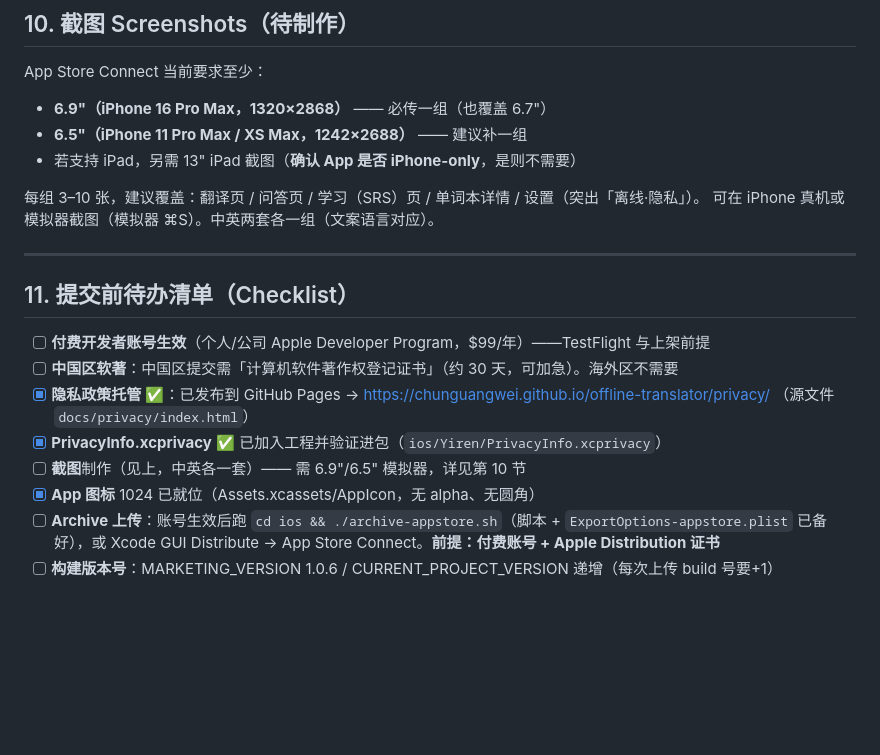
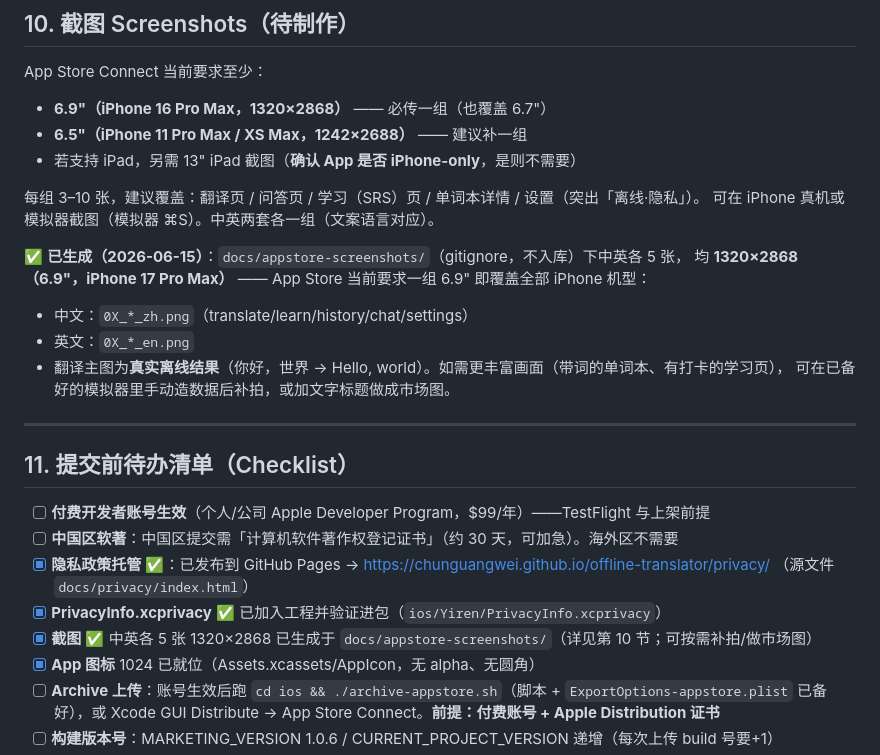
Before and after one commit to chunguangwei/offline-translator, a Markdown page: docs/ios-appstore-submission.md, the part around the change. GitHub-like rendering; blank space fills up the shorter version.

Commit message:
docs: 上架文档标注截图已生成(中英各5张 6.9")
Co-Authored-By: Claude Opus 4.8 (1M context) <noreply@anthropic.com>

```diff
--- a/docs/ios-appstore-submission.md
+++ b/docs/ios-appstore-submission.md
@@ -188,6 +188,13 @@ App Store Connect 当前要求至少：
 每组 3–10 张，建议覆盖：翻译页 / 问答页 / 学习（SRS）页 / 单词本详情 / 设置（突出「离线·隐私」）。
 可在 iPhone 真机或模拟器截图（模拟器 ⌘S）。中英两套各一组（文案语言对应）。
 
+✅ **已生成（2026-06-15）**：`docs/appstore-screenshots/`（gitignore，不入库）下中英各 5 张，
+均 **1320×2868（6.9"，iPhone 17 Pro Max）** —— App Store 当前要求一组 6.9" 即覆盖全部 iPhone 机型：
+- 中文：`0X_*_zh.png`（translate/learn/history/chat/settings）
+- 英文：`0X_*_en.png`
+- 翻译主图为**真实离线结果**（你好，世界 → Hello, world）。如需更丰富画面（带词的单词本、有打卡的学习页），
+  可在已备好的模拟器里手动造数据后补拍，或加文字标题做成市场图。
+
 ---
 
 ## 11. 提交前待办清单（Checklist）
@@ -197,7 +204,7 @@ App Store Connect 当前要求至少：
 - [x] **隐私政策托管** ✅：已发布到 GitHub Pages →
       https://chunguangwei.github.io/offline-translator/privacy/ （源文件 `docs/privacy/index.html`）
 - [x] **PrivacyInfo.xcprivacy** ✅ 已加入工程并验证进包（`ios/Yiren/PrivacyInfo.xcprivacy`）
-- [ ] **截图**制作（见上，中英各一套）—— 需 6.9"/6.5" 模拟器，详见第 10 节
+- [x] **截图** ✅ 中英各 5 张 1320×2868 已生成于 `docs/appstore-screenshots/`（详见第 10 节；可按需补拍/做市场图）
 - [x] **App 图标** 1024 已就位（Assets.xcassets/AppIcon，无 alpha、无圆角）
 - [ ] **Archive 上传**：账号生效后跑 `cd ios && ./archive-appstore.sh`（脚本 + `ExportOptions-appstore.plist`
       已备好），或 Xcode GUI Distribute → App Store Connect。**前提：付费账号 + Apple Distribution 证书**
```
